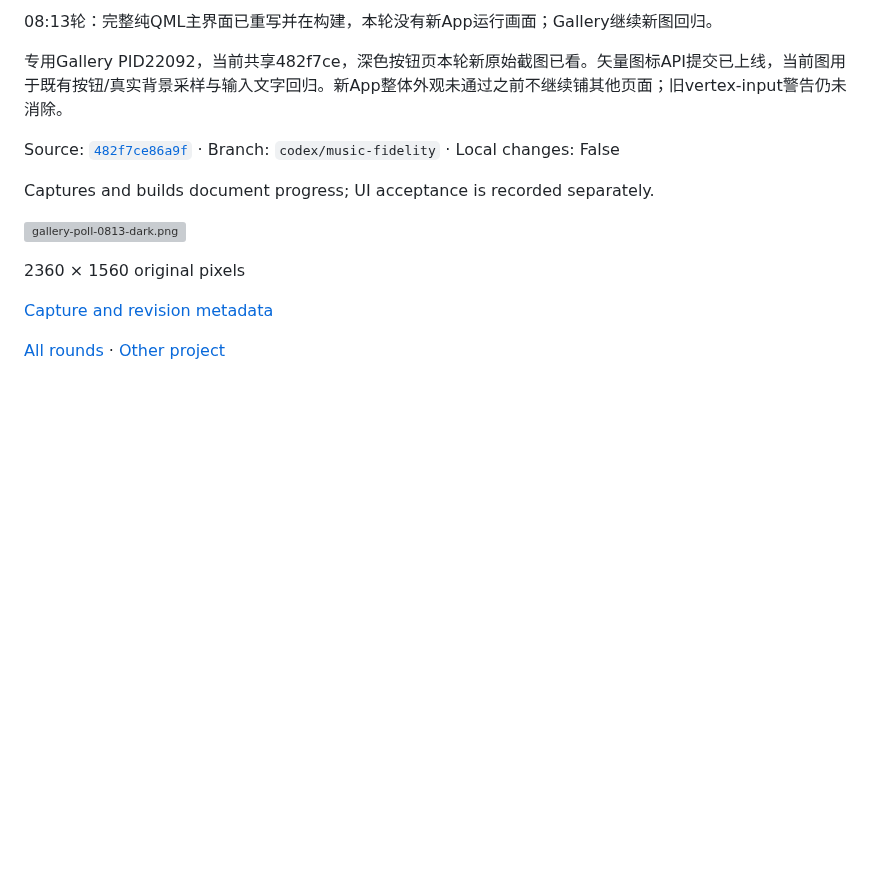
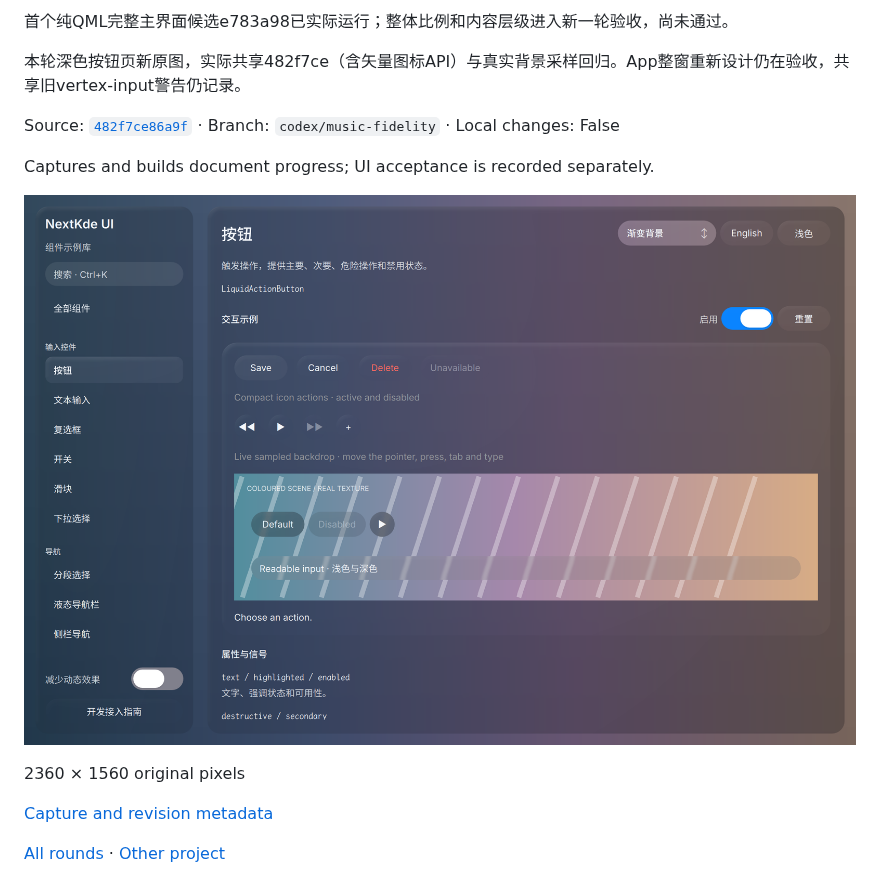
Before and after one commit to NextKde/nextkdeAppDemo, a Markdown page: README.md, the part around one of its changes. GitHub-like rendering; pictures changed too: screenshots/round-20261021-081917/gallery-poll-0813-dark.png (added); blank space fills up the shorter version; grey boxes are pictures that could not be loaded.

```diff
--- a/README.md
+++ b/README.md
@@ -4,13 +4,13 @@ Updated: 2026-10-21T08:14:48.799489+08:00
 
-08:13轮：完整纯QML主界面已重写并在构建，本轮没有新App运行画面；Gallery继续新图回归。
+首个纯QML完整主界面候选e783a98已实际运行；整体比例和内容层级进入新一轮验收，尚未通过。
 
-专用Gallery PID22092，当前共享482f7ce，深色按钮页本轮新原始截图已看。矢量图标API提交已上线，当前图用于既有按钮/真实背景采样与输入文字回归。新App整体外观未通过之前不继续铺其他页面；旧vertex-input警告仍未消除。
+本轮深色按钮页新原图，实际共享482f7ce（含矢量图标API）与真实背景采样回归。App整窗重新设计仍在验收，共享旧vertex-input警告仍记录。
 
 Source: [`482f7ce86a9f`](https://github.com/NextKde/nextkdeAppDemo/commit/482f7ce86a9fe1755ff735ca27bbcb58e5b194a9) · Branch: `codex/music-fidelity` · Local changes: False
 
 Captures and builds document progress; UI acceptance is recorded separately.
 
-![gallery-poll-0813-dark.png](screenshots/round-20261021-081448/gallery-poll-0813-dark.png)
+![gallery-poll-0813-dark.png](screenshots/round-20261021-081917/gallery-poll-0813-dark.png)
 
 2360 × 1560 original pixels
 
```
Also changed, not shown: other parts of README.md (+2 -2 lines), screenshots/round-20261021-081917/README.md (added, +17 -0 lines), 1 other file.
